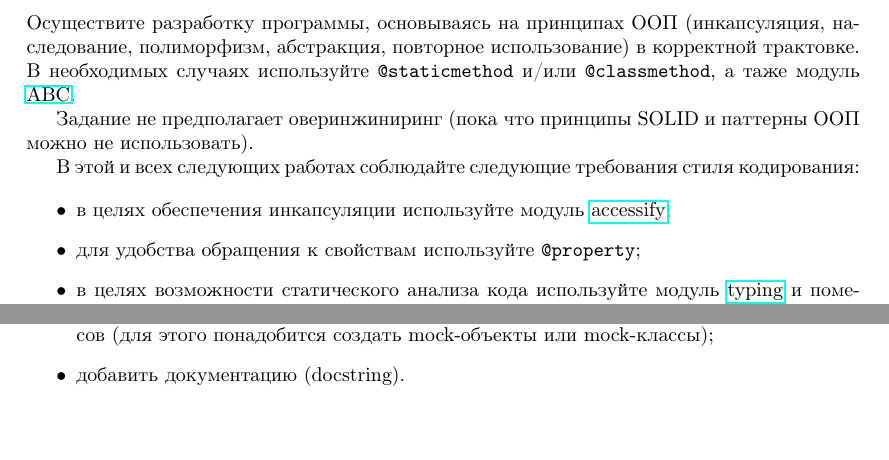
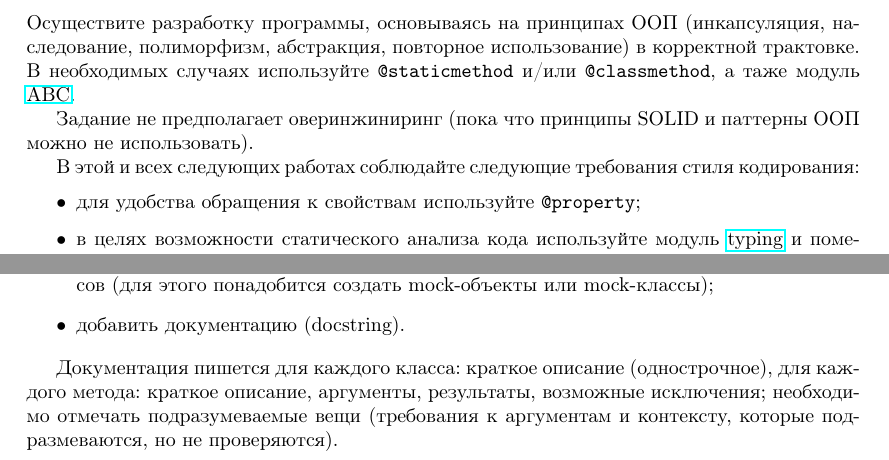
Before and after one commit to rscprof/oop_python_course_materials, a LaTeX document (problems.tex, which reads problem_simple.tex, problem_solid.tex): two parts of pages 4 and 19 of 20, joined at a grey line, cut so that both start at the same text. Compiled offline with pdfLaTeX.

Commit message:
Remove obsolete spec and improve descriptions of docstrings

```diff
--- a/problem_simple.tex
+++ b/problem_simple.tex
@@ -12,8 +12,8 @@
 В этой и всех следующих работах соблюдайте следующие требования стиля кодирования:
 
 \begin{itemize}
-    \item в целях обеспечения инкапсуляции используйте модуль
-    \href{https://pypi.org/project/accessify/}{accessify};
+%    \item в целях обеспечения инкапсуляции используйте модуль
+%    \href{https://pypi.org/project/accessify/}{accessify};
     \item для удобства обращения к свойствам используйте \verb|@property|;
     \item в целях возможности статического анализа кода используйте модуль
     \href{https://pypi.org/project/typing/}{typing} и помечайте все аргументы функций
--- a/problem_solid.tex
+++ b/problem_solid.tex
@@ -31,3 +31,8 @@
     полученных классов (для этого понадобится создать mock-объекты или mock-классы);
     \item добавить документацию (docstring).
 \end{itemize}
+
+Документация пишется для каждого класса: краткое описание (однострочное), для каждого
+метода: краткое описание, аргументы, результаты, возможные исключения;
+необходимо отмечать подразумеваемые вещи (требования к аргументам и контексту, которые
+подразмеваются, но не проверяются).
```
